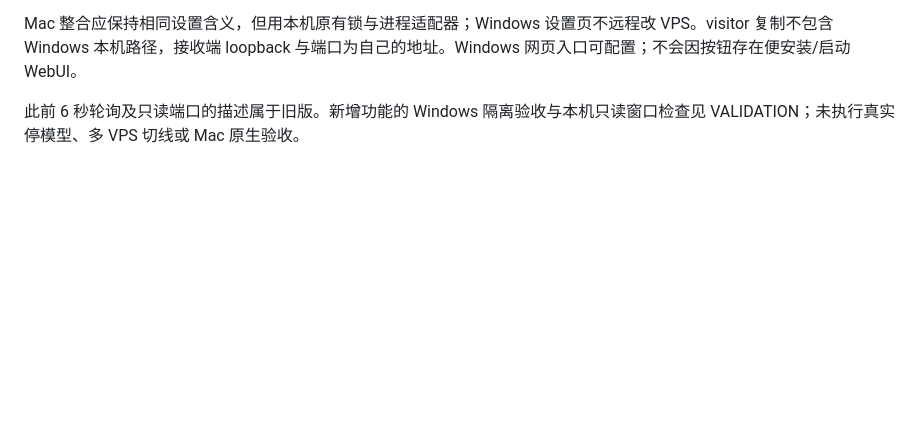
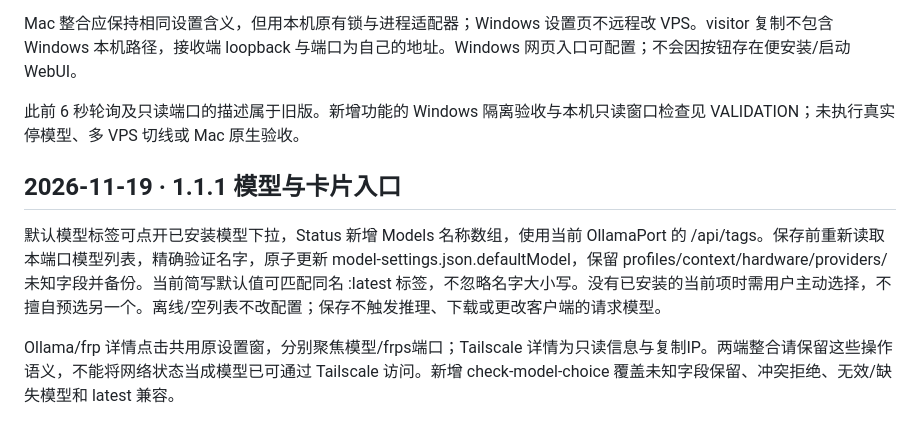
Before and after one commit to dneo9527-ctrl/remote-local-model-frpc, a Markdown page: windows/local-model-console/MAC_HANDOFF.md, the part around the change. Drawn GitHub-style; blank space fills up the shorter version.

```diff
--- a/windows/local-model-console/MAC_HANDOFF.md
+++ b/windows/local-model-console/MAC_HANDOFF.md
@@ -33,3 +33,9 @@ Windows 真实截图请从用户已连接的 UU 远程画面获取，保留真
 Mac 整合应保持相同设置含义，但用本机原有锁与进程适配器；Windows 设置页不远程改 VPS。visitor 复制不包含 Windows 本机路径，接收端 loopback 与端口为自己的地址。Windows 网页入口可配置；不会因按钮存在便安装/启动 WebUI。
 
 此前 6 秒轮询及只读端口的描述属于旧版。新增功能的 Windows 隔离验收与本机只读窗口检查见 VALIDATION；未执行真实停模型、多 VPS 切线或 Mac 原生验收。
+
+## 2026-11-19 · 1.1.1 模型与卡片入口
+
+默认模型标签可点开已安装模型下拉，Status 新增 Models 名称数组，使用当前 OllamaPort 的 /api/tags。保存前重新读取本端口模型列表，精确验证名字，原子更新 model-settings.json.defaultModel，保留 profiles/context/hardware/providers/未知字段并备份。当前简写默认值可匹配同名 :latest 标签，不忽略名字大小写。没有已安装的当前项时需用户主动选择，不擅自预选另一个。离线/空列表不改配置；保存不触发推理、下载或更改客户端的请求模型。
+
+Ollama/frp 详情点击共用原设置窗，分别聚焦模型/frps端口；Tailscale 详情为只读信息与复制IP。两端整合请保留这些操作语义，不能将网络状态当成模型已可通过 Tailscale 访问。新增 check-model-choice 覆盖未知字段保留、冲突拒绝、无效/缺失模型和 latest 兼容。
```
Also changed, not shown: windows/local-model-console/README.md (+5 -3 lines), windows/local-model-console/VALIDATION.md (+8 -0 lines), docs/screenshots/windows-ci-offline-preview.png, 9 other files.
